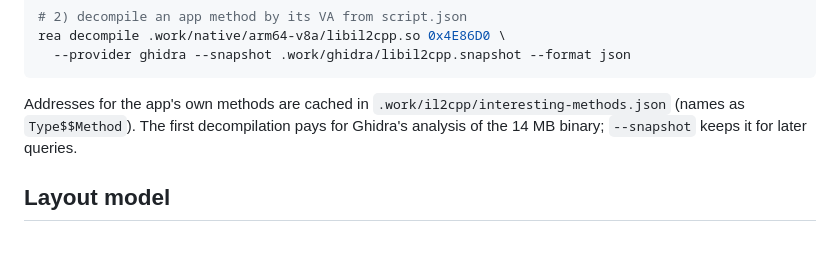
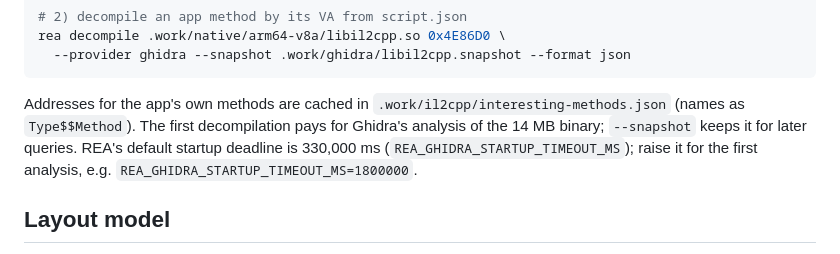
Before and after one commit to Pich78/web_batapp, a Markdown page: AGENTS.md, the part around the change. Drawn GitHub-style.

```diff
--- a/AGENTS.md
+++ b/AGENTS.md
@@ -109,7 +109,9 @@ rea decompile .work/native/arm64-v8a/libil2cpp.so 0x4E86D0 \
 Addresses for the app's own methods are cached in
 `.work/il2cpp/interesting-methods.json` (names as `Type$$Method`). The first
 decompilation pays for Ghidra's analysis of the 14 MB binary; `--snapshot`
-keeps it for later queries.
+keeps it for later queries. REA's default startup deadline is 330,000 ms
+(`REA_GHIDRA_STARTUP_TIMEOUT_MS`); raise it for the first analysis, e.g.
+`REA_GHIDRA_STARTUP_TIMEOUT_MS=1800000`.
 
 ## Layout model
 
```
Also changed, not shown: docs/PLAN.md (+14 -12 lines).
